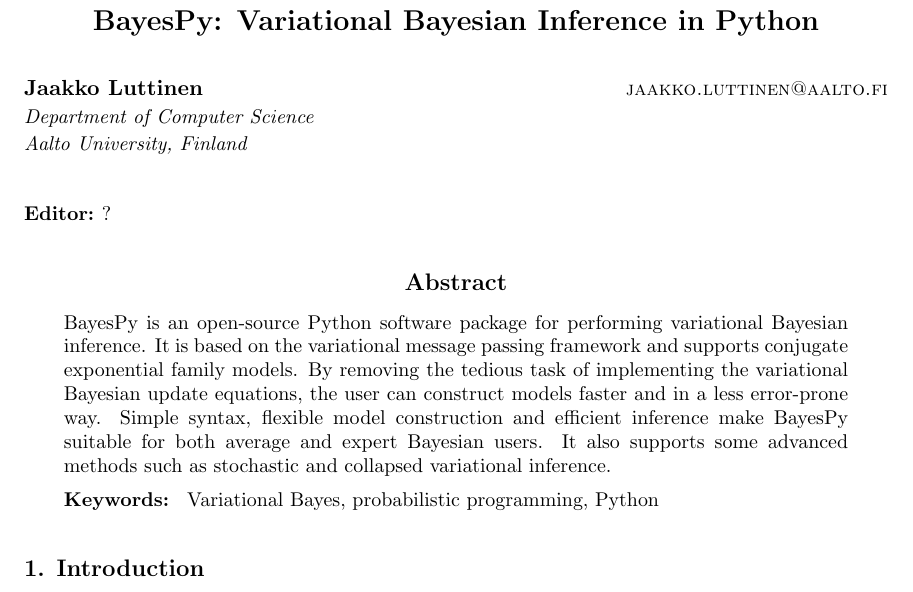
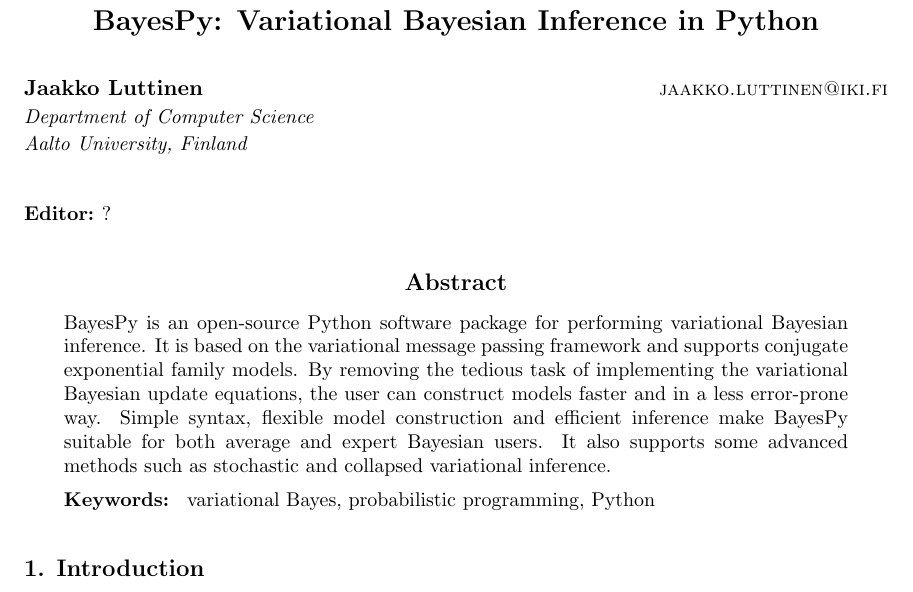
Before and after one commit to GEO-IASS/bayespy-jmlr2016, a LaTeX paper (bayespy.tex): part of page 1 of 5, cut so that both start at the same text. Compiled offline with pdfLaTeX.

Commit message:
Make minor JMLR editing fixe

```diff
--- a/bayespy.tex
+++ b/bayespy.tex
@@ -1,4 +1,4 @@
-\documentclass[twoside,11pt]{article}
+\documentclass[hidelinks,twoside,11pt]{article}
 
 % Any additional packages needed should be included after jmlr2e.
 % Note that jmlr2e.sty includes epsfig, amssymb, natbib and graphicx,
@@ -73,7 +73,7 @@
 
 \title{BayesPy: Variational Bayesian Inference in Python}
 
-\author{\name Jaakko Luttinen \email jaakko.luttinen@aalto.fi \\
+\author{\name Jaakko Luttinen \email jaakko.luttinen@iki.fi \\
        \addr Department of Computer Science\\
        Aalto University, Finland}
 
@@ -93,7 +93,7 @@
 \end{abstract}
 
 \begin{keywords}
-  Variational Bayes, probabilistic programming,
+  variational Bayes, probabilistic programming,
   %variational message passing,
   Python
 \end{keywords}
```
Also changed, not shown: bayespy.tex (12 more changed lines).
